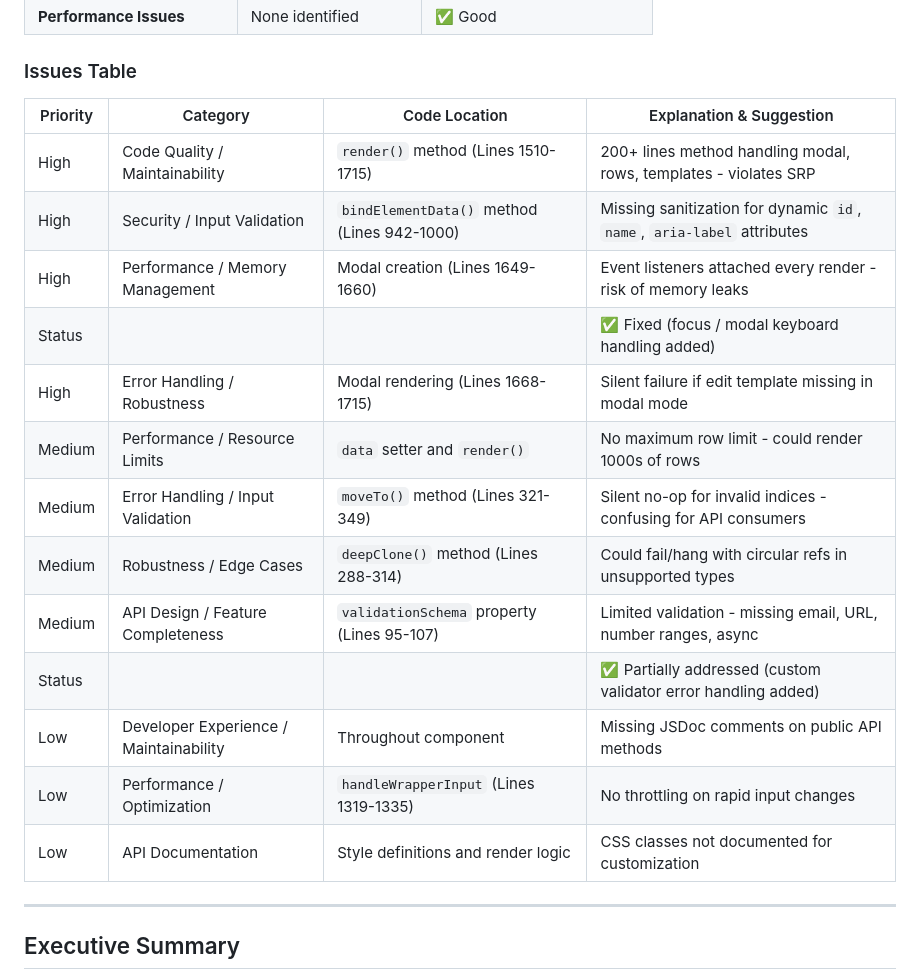
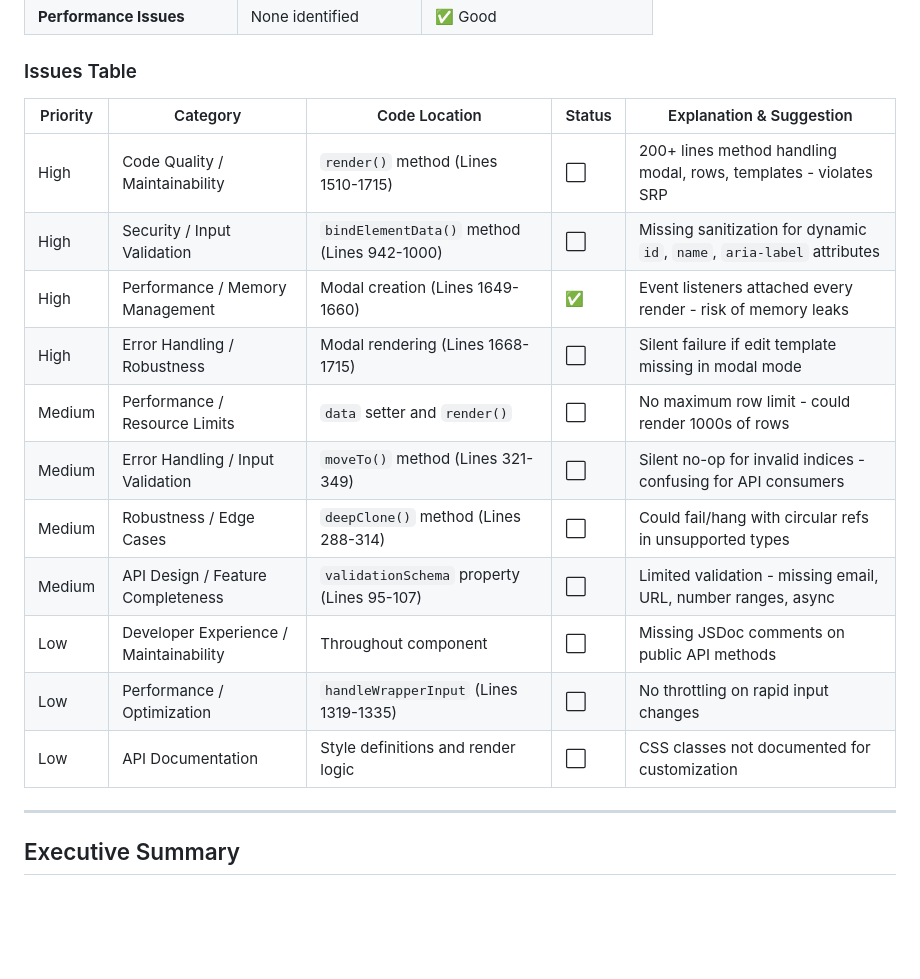
Before and after one commit to ColmKenna/ck-editable-array-exp2, a Markdown page: docs/remediation-plan-2025-12-09-implementation.md, the part around the change. Rendered like a GitHub page; blank space fills up the shorter version.

Commit message:
docs(remediation): normalize Issues Table — add Status column (checked/unchecked) for all rows

```diff
--- a/docs/remediation-plan-2025-12-09-implementation.md
+++ b/docs/remediation-plan-2025-12-09-implementation.md
@@ -38,21 +38,19 @@ The `CkEditableArray` is a well-structured, feature-rich Web Component for manag
 
 ### Issues Table
 
-| Priority | Category | Code Location | Explanation & Suggestion |
-|----------|----------|---------------|--------------------------|
-| High | Code Quality / Maintainability | `render()` method (Lines 1510-1715) | 200+ lines method handling modal, rows, templates - violates SRP |
-| High | Security / Input Validation | `bindElementData()` method (Lines 942-1000) | Missing sanitization for dynamic `id`, `name`, `aria-label` attributes |
-| High | Performance / Memory Management | Modal creation (Lines 1649-1660) | Event listeners attached every render - risk of memory leaks |
-| Status |  |  | ✅ Fixed (focus / modal keyboard handling added) |
-| High | Error Handling / Robustness | Modal rendering (Lines 1668-1715) | Silent failure if edit template missing in modal mode |
-| Medium | Performance / Resource Limits | `data` setter and `render()` | No maximum row limit - could render 1000s of rows |
-| Medium | Error Handling / Input Validation | `moveTo()` method (Lines 321-349) | Silent no-op for invalid indices - confusing for API consumers |
-| Medium | Robustness / Edge Cases | `deepClone()` method (Lines 288-314) | Could fail/hang with circular refs in unsupported types |
-| Medium | API Design / Feature Completeness | `validationSchema` property (Lines 95-107) | Limited validation - missing email, URL, number ranges, async |
-| Status |  |  | ✅ Partially addressed (custom validator error handling added) |
-| Low | Developer Experience / Maintainability | Throughout component | Missing JSDoc comments on public API methods |
-| Low | Performance / Optimization | `handleWrapperInput` (Lines 1319-1335) | No throttling on rapid input changes |
-| Low | API Documentation | Style definitions and render logic | CSS classes not documented for customization |
+| Priority | Category | Code Location | Status | Explanation & Suggestion |
+|----------|----------|---------------|--------|--------------------------|
+| High | Code Quality / Maintainability | `render()` method (Lines 1510-1715) | ⬜ | 200+ lines method handling modal, rows, templates - violates SRP |
+| High | Security / Input Validation | `bindElementData()` method (Lines 942-1000) | ⬜ | Missing sanitization for dynamic `id`, `name`, `aria-label` attributes |
+| High | Performance / Memory Management | Modal creation (Lines 1649-1660) | ✅ | Event listeners attached every render - risk of memory leaks |
+| High | Error Handling / Robustness | Modal rendering (Lines 1668-1715) | ⬜ | Silent failure if edit template missing in modal mode |
+| Medium | Performance / Resource Limits | `data` setter and `render()` | ⬜ | No maximum row limit - could render 1000s of rows |
+| Medium | Error Handling / Input Validation | `moveTo()` method (Lines 321-349) | ⬜ | Silent no-op for invalid indices - confusing for API consumers |
+| Medium | Robustness / Edge Cases | `deepClone()` method (Lines 288-314) | ⬜ | Could fail/hang with circular refs in unsupported types |
+| Medium | API Design / Feature Completeness | `validationSchema` property (Lines 95-107) | ⬜ | Limited validation - missing email, URL, number ranges, async |
+| Low | Developer Experience / Maintainability | Throughout component | ⬜ | Missing JSDoc comments on public API methods |
+| Low | Performance / Optimization | `handleWrapperInput` (Lines 1319-1335) | ⬜ | No throttling on rapid input changes |
+| Low | API Documentation | Style definitions and render logic | ⬜ | CSS classes not documented for customization |
 
 ---
 
```
